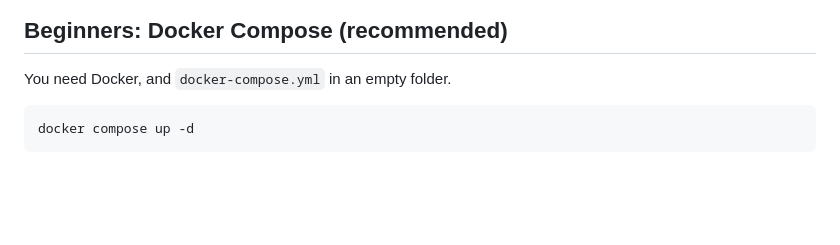
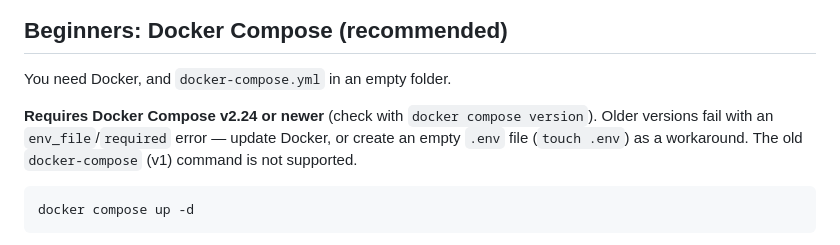
Before and after one commit to engzizo79/b3_docker, a Markdown page: docs/GUIDE.md, the part around the change. Drawn GitHub-style; blank space fills up the shorter version.

Commit message:
guide: note Docker Compose >= 2.24 requirement
Co-Authored-By: Claude Sonnet 5 <noreply@anthropic.com>

````diff
--- a/docs/GUIDE.md
+++ b/docs/GUIDE.md
@@ -8,6 +8,8 @@ Image: `ghcr.io/engzizo79/b3hive` (linux/amd64 only — no Apple Silicon / Raspb
 ## Beginners: Docker Compose (recommended)
 
 You need Docker, and `docker-compose.yml` in an empty folder.
+
+**Requires Docker Compose v2.24 or newer** (check with `docker compose version`). Older versions fail with an `env_file`/`required` error — update Docker, or create an empty `.env` file (`touch .env`) as a workaround. The old `docker-compose` (v1) command is not supported.
 
 ```bash
 docker compose up -d
````
